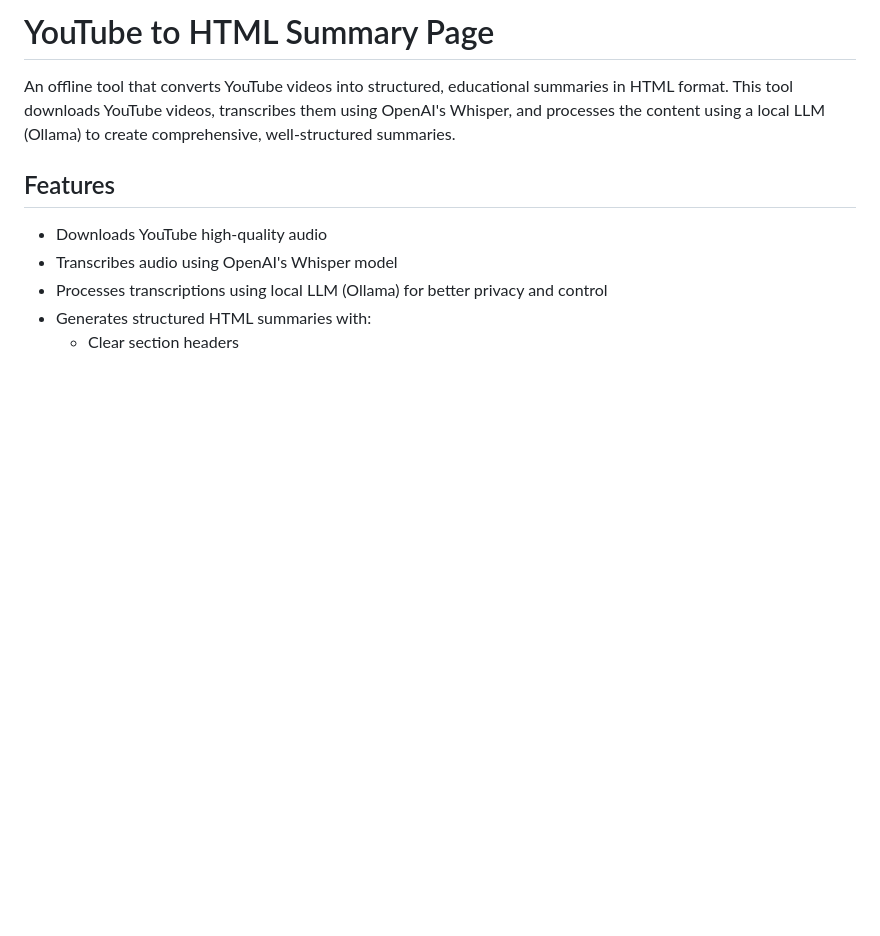
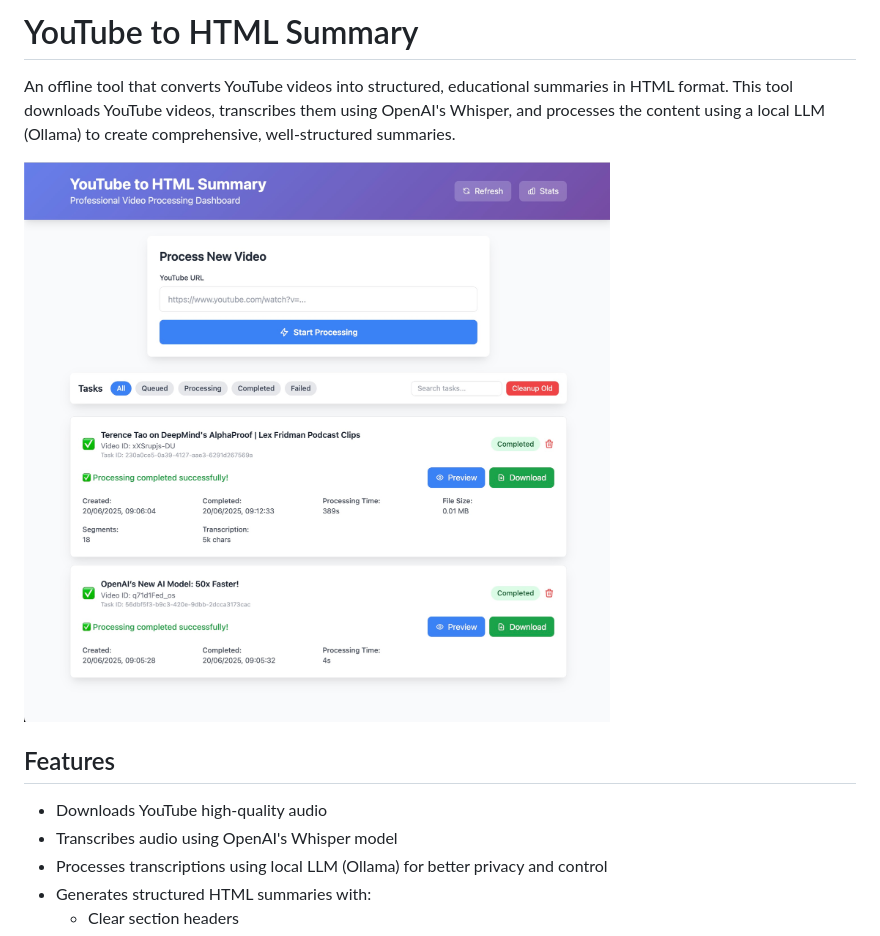
Before and after one commit to mourad-ghafiri/youtube-to-html-summary, a Markdown page: README.md, the part around the change. Drawn GitHub-style; pictures changed too: app.jpg (added); blank space fills up the shorter version.

Commit message:
Add app screenshot to README and enhance application features

```diff
--- a/README.md
+++ b/README.md
@@ -1,6 +1,8 @@
-# YouTube to HTML Summary Page
+# YouTube to HTML Summary
 
 An offline tool that converts YouTube videos into structured, educational summaries in HTML format. This tool downloads YouTube videos, transcribes them using OpenAI's Whisper, and processes the content using a local LLM (Ollama) to create comprehensive, well-structured summaries.
+
+![Application Screenshot](app.jpg)
 
 ## Features
 
```
Also changed, not shown: 1 other file.
